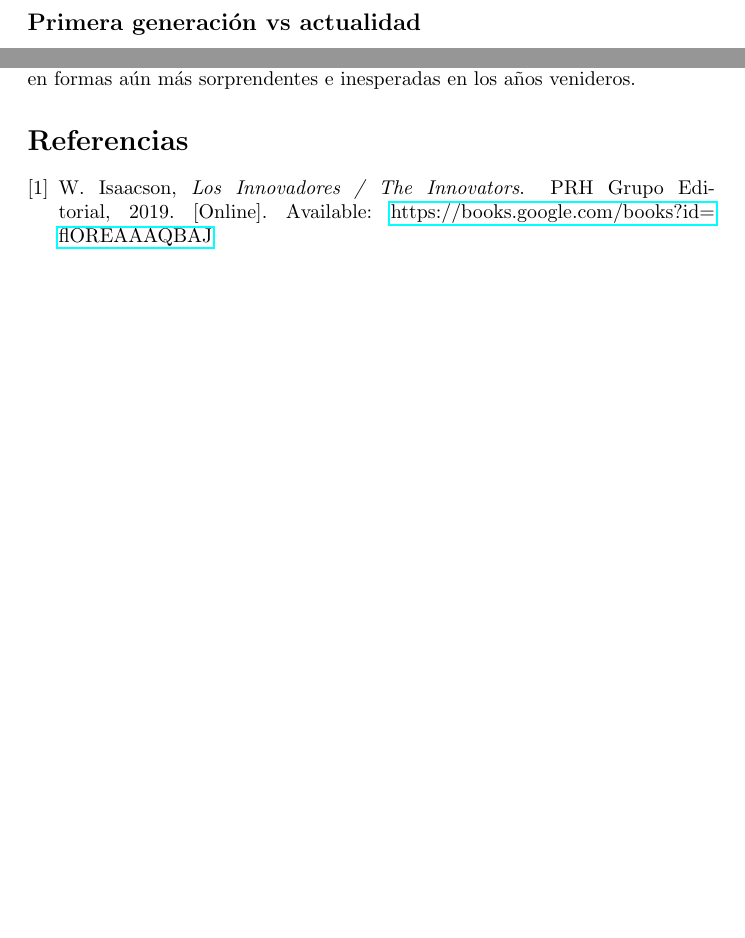
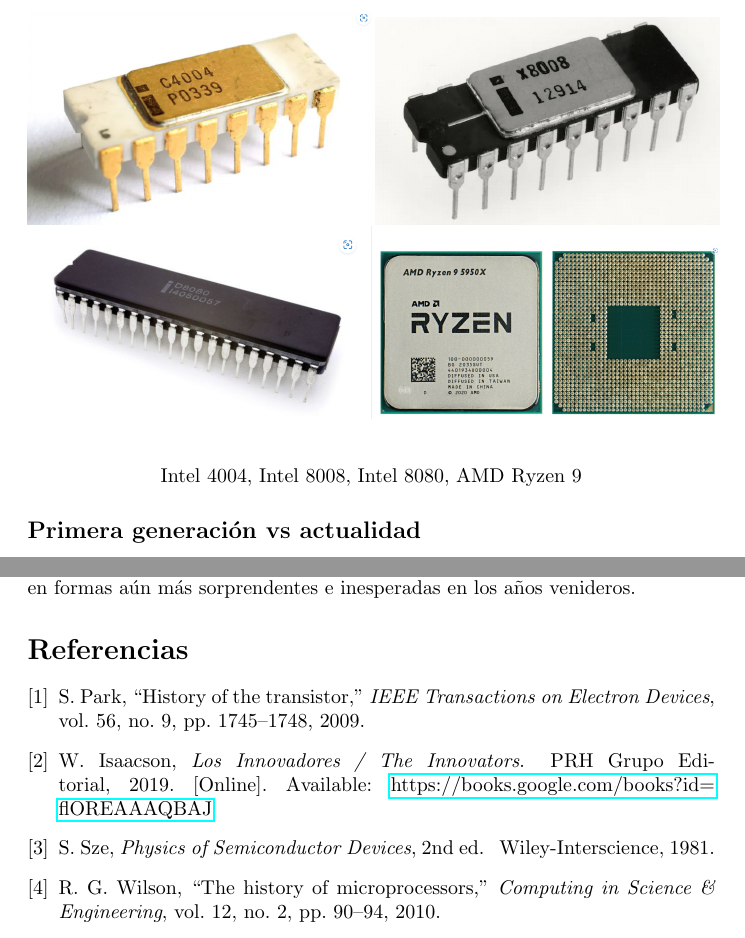
Before and after one commit to UHSchollar-Org/history_of_big3, a LaTeX document (report.tex, which reads references.bib): two parts of pages 8 and 9 of 9, joined at a grey line, cut at the place of the change, the shorter picture padded with empty space. Compiled offline with pdfLaTeX.

Commit message:
update ref

```diff
--- a/references.bib
+++ b/references.bib
@@ -6,3 +6,19 @@
   year={2019},
   publisher={PRH Grupo Editorial}
 }
+@article{park2009history,
+  title={History of the transistor},
+  author={Park, Sungtae},
+  journal={IEEE Transactions on Electron Devices},
+  volume={56},
+  number={9},
+  pages={1745--1748},
+  year={2009},
+  publisher={IEEE},
+  doi={10.1109/TED.2009.2026485}
+}
+@book{sze1981physics,
+  title={Physics of Semiconductor Devices},
+  author={Sze, S.M.},
+  year={1981},
+  edition={2},
@@ -8,0 +29,8 @@
+  year = {2010},
+  title = {The History of Microprocessors},
+  journal = {Computing in Science \& Engineering},
+  volume = {12},
+  number = {2},
+  pages = {90--94},
+  doi = {10.1109/MCSE.2010.38}
+}
--- a/report.tex
+++ b/report.tex
@@ -8,6 +8,7 @@
 \usepackage{caption}
 \usepackage{makeidx}
 \usepackage{hyperref}
+\usepackage{xcolor}
 \setlength{\parindent}{0cm}
 \bibliographystyle{IEEEtran}
 
@@ -189,3 +191,11 @@
+\includegraphics[width=0.5\textwidth]{res/intel_4004.png}
+\includegraphics[width=0.5\textwidth]{res/intel_8008.png}
+\includegraphics[width=0.5\textwidth]{res/intel_8080.png}
+\includegraphics[width=0.5\textwidth]{res/amd_ryzen9.png}\\
+\begin{center}
+    Intel 4004, Intel 8008, Intel 8080, AMD Ryzen 9
+\end{center}
+
 \subsection*{Primera generación vs actualidad}
 A continuación se ofrece una comparación entre el primer microprocesador comercial de la historia,
 el Intel 4004 y uno de los más avanzados y potentes del mercado actual, el AMD Ryzen 9 5950X.
```
Also changed, not shown: report.pdf, references.bib (4 more changed lines), report.tex (21 more changed lines).
